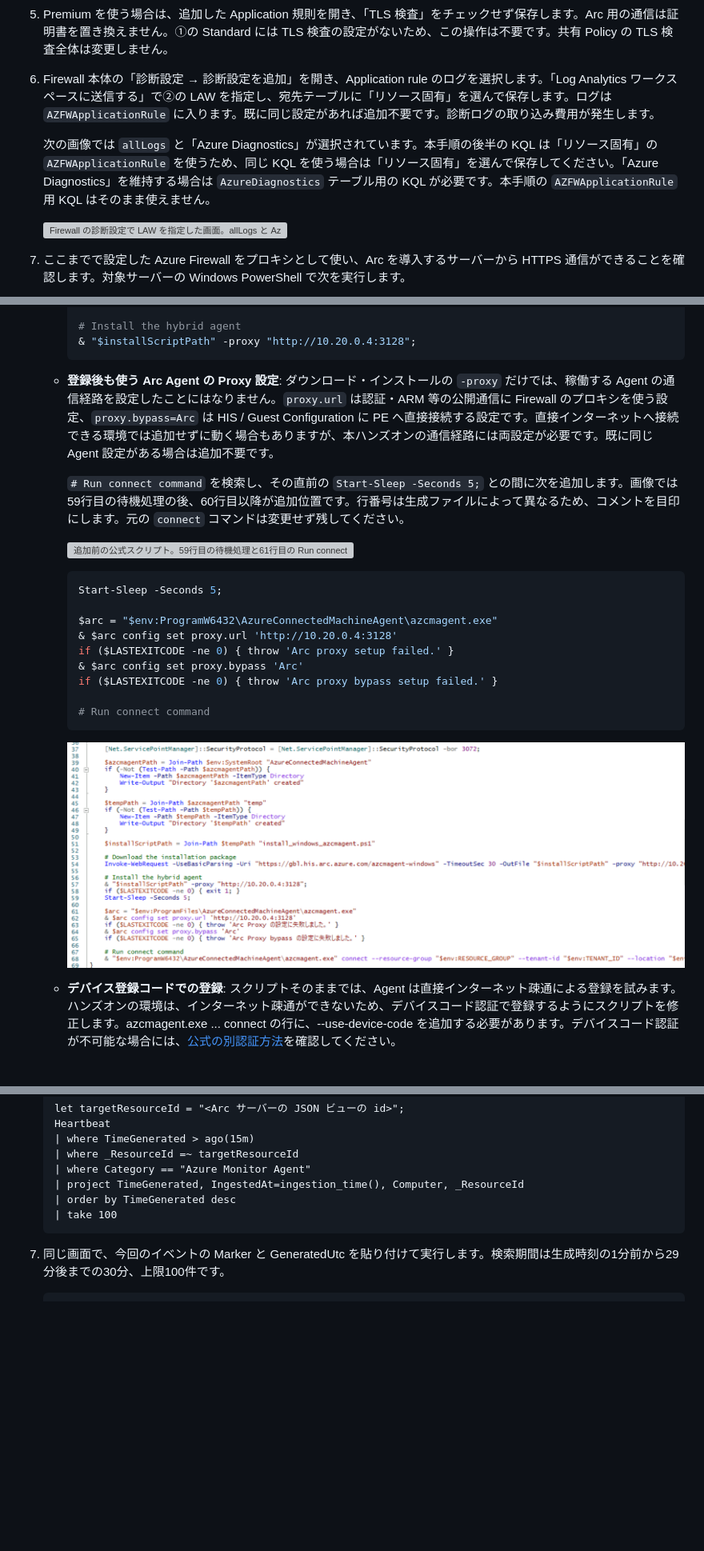
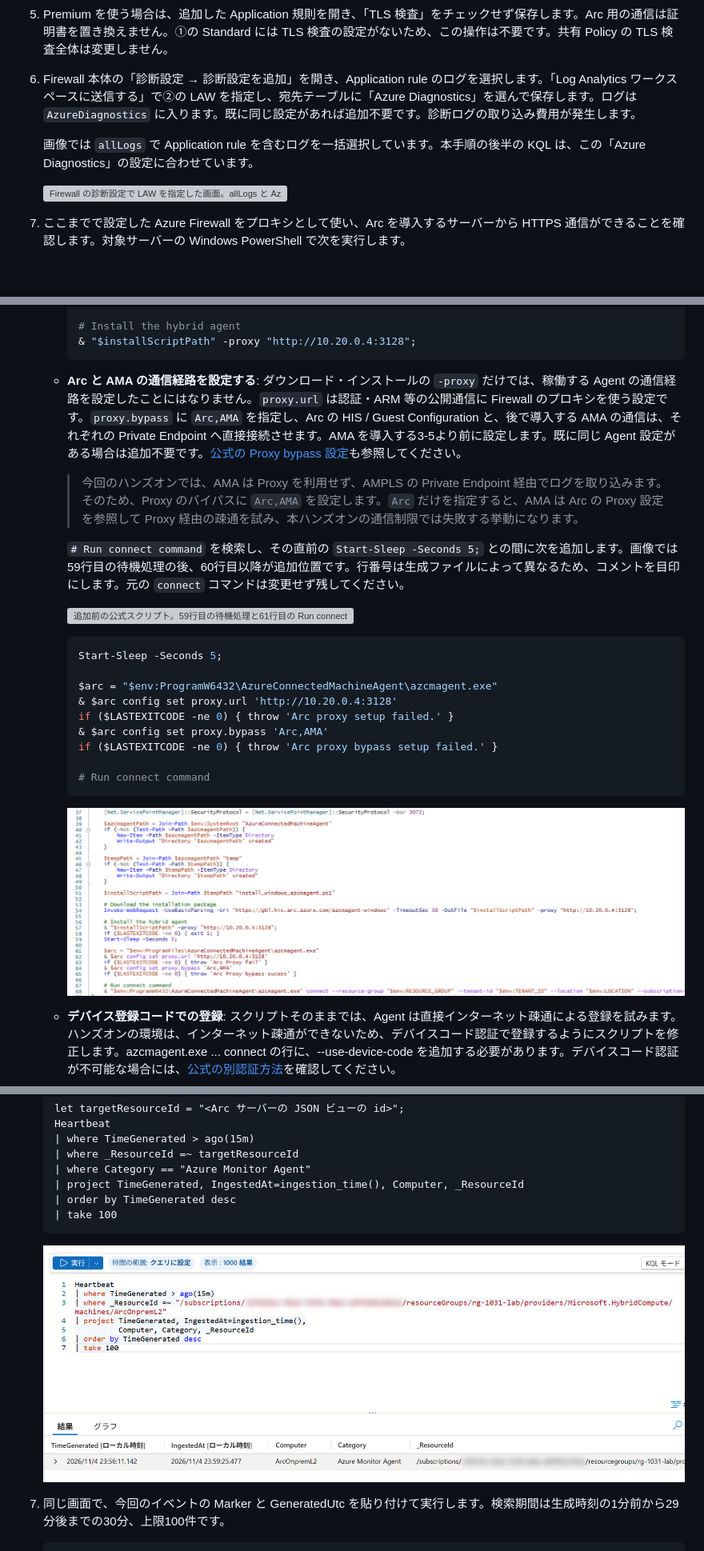
Before and after one commit to uedait/ampls-arcpls-handson, a Markdown page: docs/03-onpremises.md, 3 parts joined by grey strips. Shown at 80% size. Rendered like a GitHub page; pictures changed too: docs/images/03-onpremises/3-4-06-proxy-after.png, docs/images/03-onpremises/3-5-12-heartbeat-result.png (added); blank space fills up the shorter version; grey boxes are pictures that could not be loaded.

````diff
--- a/docs/03-onpremises.md
+++ b/docs/03-onpremises.md
@@ -180,9 +180,9 @@
    ![Firewall Policy のカスタム DNS に 10.20.2.4 を指定し、DNS Proxy を無効にした入力画面](images/03-onpremises/3-3-04-firewall-dns.png)
 
 5. Premium を使う場合は、追加した Application 規則を開き、「TLS 検査」をチェックせず保存します。Arc 用の通信は証明書を置き換えません。①の Standard には TLS 検査の設定がないため、この操作は不要です。共有 Policy の TLS 検査全体は変更しません。
-6. Firewall 本体の「診断設定 → 診断設定を追加」を開き、Application rule のログを選択します。「Log Analytics ワークスペースに送信する」で②の LAW を指定し、宛先テーブルに「リソース固有」を選んで保存します。ログは `AZFWApplicationRule` に入ります。既に同じ設定があれば追加不要です。診断ログの取り込み費用が発生します。
+6. Firewall 本体の「診断設定 → 診断設定を追加」を開き、Application rule のログを選択します。「Log Analytics ワークスペースに送信する」で②の LAW を指定し、宛先テーブルに「Azure Diagnostics」を選んで保存します。ログは `AzureDiagnostics` に入ります。既に同じ設定があれば追加不要です。診断ログの取り込み費用が発生します。
 
-   次の画像では `allLogs` と「Azure Diagnostics」が選択されています。本手順の後半の KQL は「リソース固有」の `AZFWApplicationRule` を使うため、同じ KQL を使う場合は「リソース固有」を選んで保存してください。「Azure Diagnostics」を維持する場合は `AzureDiagnostics` テーブル用の KQL が必要です。本手順の `AZFWApplicationRule` 用 KQL はそのまま使えません。
+   画像では `allLogs` で Application rule を含むログを一括選択しています。本手順の後半の KQL は、この「Azure Diagnostics」の設定に合わせています。
 
    ![Firewall の診断設定で LAW を指定した画面。allLogs と Azure Diagnostics が選択されている状態](images/03-onpremises/3-3-06-firewall-diagnostics.png)
 
@@ -242,7 +242,9 @@
      & "$installScriptPath" -proxy "http://10.20.0.4:3128";
      ```
 
-   - **登録後も使う Arc Agent の Proxy 設定**: ダウンロード・インストールの `-proxy` だけでは、稼働する Agent の通信経路を設定したことにはなりません。`proxy.url` は認証・ARM 等の公開通信に Firewall のプロキシを使う設定、`proxy.bypass=Arc` は HIS / Guest Configuration に PE へ直接接続する設定です。直接インターネットへ接続できる環境では追加せずに動く場合もありますが、本ハンズオンの通信経路には両設定が必要です。既に同じ Agent 設定がある場合は追加不要です。
+   - **Arc と AMA の通信経路を設定する**: ダウンロード・インストールの `-proxy` だけでは、稼働する Agent の通信経路を設定したことにはなりません。`proxy.url` は認証・ARM 等の公開通信に Firewall のプロキシを使う設定です。`proxy.bypass` に `Arc,AMA` を指定し、Arc の HIS / Guest Configuration と、後で導入する AMA の通信は、それぞれの Private Endpoint へ直接接続させます。AMA を導入する3-5より前に設定します。既に同じ Agent 設定がある場合は追加不要です。[公式の Proxy bypass 設定](https://learn.microsoft.com/azure/azure-arc/servers/manage-agent-proxy-settings#proxy-bypass-for-private-endpoints)も参照してください。
+
+     > 今回のハンズオンでは、AMA は Proxy を利用せず、AMPLS の Private Endpoint 経由でログを取り込みます。そのため、Proxy のバイパスに `Arc,AMA` を設定します。`Arc` だけを指定すると、AMA は Arc の Proxy 設定を参照して Proxy 経由の疎通を試み、本ハンズオンの通信制限では失敗する挙動になります。
 
      `# Run connect command` を検索し、その直前の `Start-Sleep -Seconds 5;` との間に次を追加します。画像では59行目の待機処理の後、60行目以降が追加位置です。行番号は生成ファイルによって異なるため、コメントを目印にします。元の `connect` コマンドは変更せず残してください。
 
@@ -254,7 +256,7 @@
      $arc = "$env:ProgramW6432\AzureConnectedMachineAgent\azcmagent.exe"
      & $arc config set proxy.url 'http://10.20.0.4:3128'
      if ($LASTEXITCODE -ne 0) { throw 'Arc proxy setup failed.' }
-     & $arc config set proxy.bypass 'Arc'
+     & $arc config set proxy.bypass 'Arc,AMA'
      if ($LASTEXITCODE -ne 0) { throw 'Arc proxy bypass setup failed.' }
 
      # Run connect command
@@ -399,6 +401,8 @@ EventViewer で [Windows Logs -> Application ] に EventID 9001 のログが記
    | take 100
    ```
 
+   ![ArcOnpremL2 の Heartbeat の生成時刻と取り込み時刻を確認した結果](images/03-onpremises/3-5-12-heartbeat-result.png)
+
 7. 同じ画面で、今回のイベントの Marker と GeneratedUtc を貼り付けて実行します。検索期間は生成時刻の1分前から29分後までの30分、上限100件です。
 
    ```kusto
````
Also changed, not shown: other parts of docs/03-onpremises.md (+19 -7 lines), docs/images/03-onpremises/3-5-13-event-result.png (added), docs/images/03-onpremises/3-5-14-firewall-proxy-allow.png (added).
